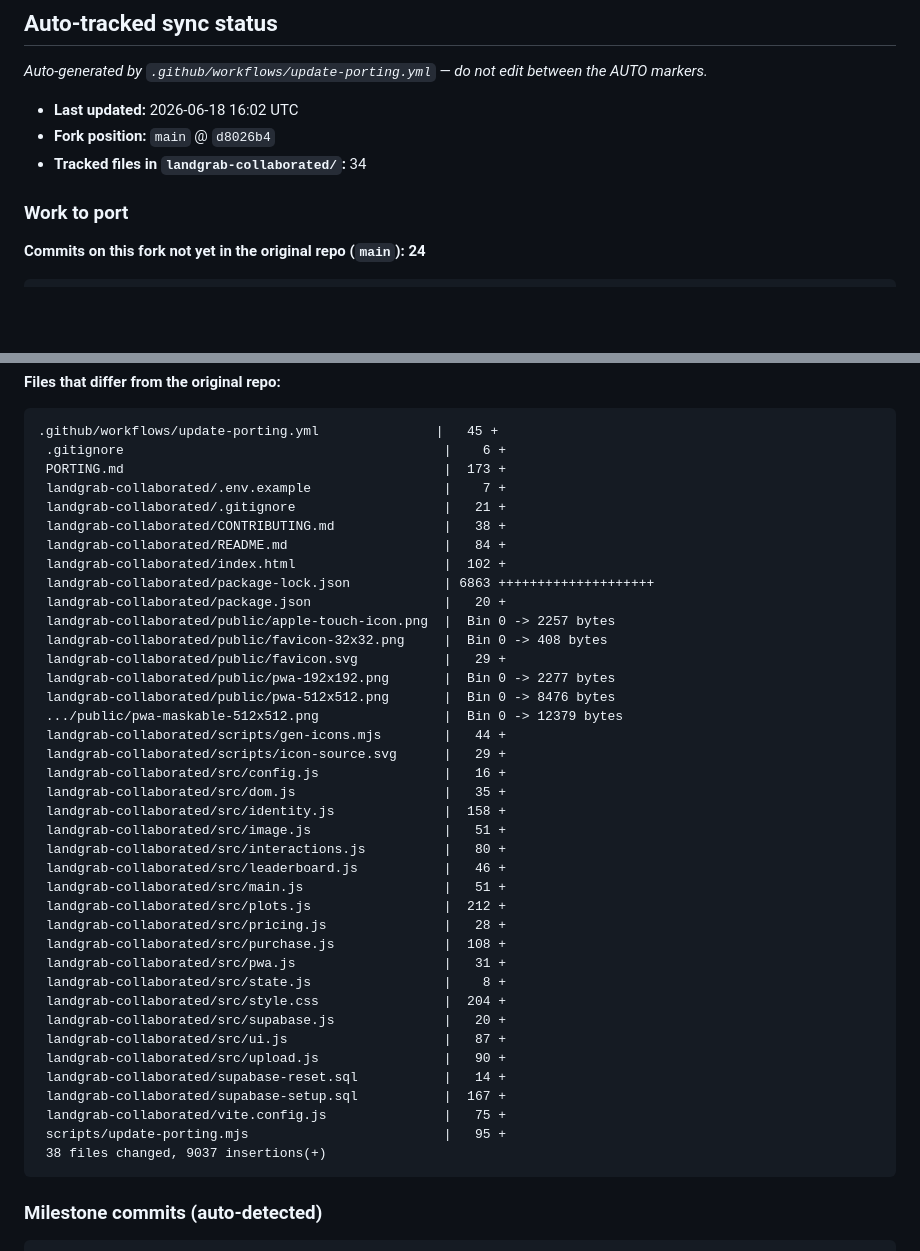
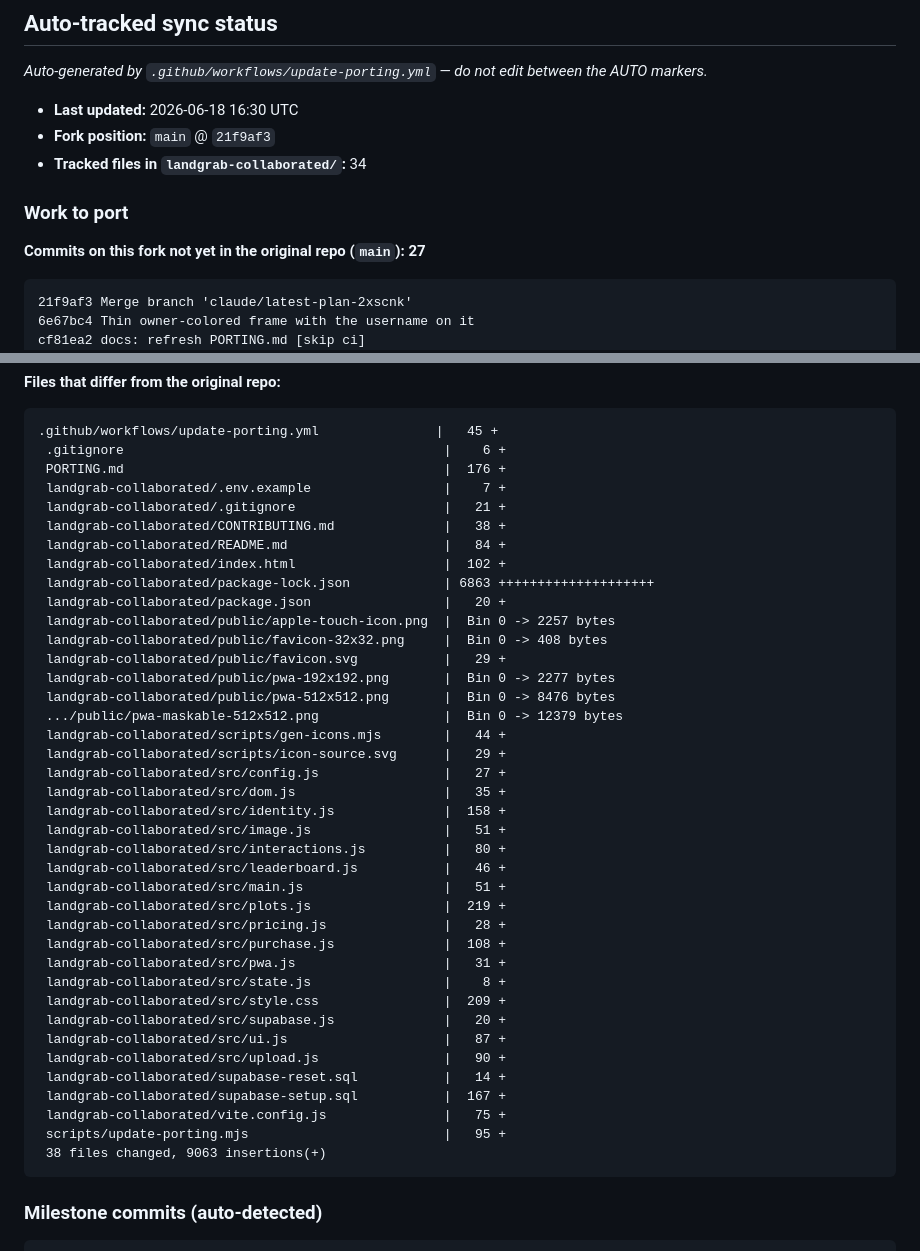
Before and after one commit to edgelander/Games, a Markdown page: PORTING.md, 2 parts joined by grey strips. Drawn GitHub-style; blank space fills up the shorter version.

Commit message:
docs: refresh PORTING.md [skip ci]

````diff
--- a/PORTING.md
+++ b/PORTING.md
@@ -45,15 +45,18 @@ Apple App Store ToS + illegal content) and keep the app online — not editorial
 <!-- AUTO:BEGIN -->
 _Auto-generated by `.github/workflows/update-porting.yml` — do not edit between the AUTO markers._
 
-- **Last updated:** 2026-06-18 16:02 UTC
-- **Fork position:** `main` @ `d8026b4`
+- **Last updated:** 2026-06-18 16:30 UTC
+- **Fork position:** `main` @ `21f9af3`
 - **Tracked files in `landgrab-collaborated/`:** 34
 
 ### Work to port
 
-**Commits on this fork not yet in the original repo (`main`): 24**
+**Commits on this fork not yet in the original repo (`main`): 27**
 
 ```
+21f9af3 Merge branch 'claude/latest-plan-2xscnk'
+6e67bc4 Thin owner-colored frame with the username on it
+cf81ea2 docs: refresh PORTING.md [skip ci]
 d8026b4 Merge branch 'claude/latest-plan-2xscnk'
 5f41bd0 Photos keep their aspect ratio with no border/letterbox
 370d42f docs: refresh PORTING.md [skip ci]
@@ -85,7 +88,7 @@ fb341e2 Add manual workflow_dispatch trigger to PORTING refresh
 ```
 .github/workflows/update-porting.yml               |   45 +
  .gitignore                                         |    6 +
- PORTING.md                                         |  173 +
+ PORTING.md                                         |  176 +
  landgrab-collaborated/.env.example                 |    7 +
  landgrab-collaborated/.gitignore                   |   21 +
  landgrab-collaborated/CONTRIBUTING.md              |   38 +
@@ -101,19 +104,19 @@ fb341e2 Add manual workflow_dispatch trigger to PORTING refresh
  .../public/pwa-maskable-512x512.png                |  Bin 0 -> 12379 bytes
  landgrab-collaborated/scripts/gen-icons.mjs        |   44 +
  landgrab-collaborated/scripts/icon-source.svg      |   29 +
- landgrab-collaborated/src/config.js                |   16 +
+ landgrab-collaborated/src/config.js                |   27 +
  landgrab-collaborated/src/dom.js                   |   35 +
  landgrab-collaborated/src/identity.js              |  158 +
  landgrab-collaborated/src/image.js                 |   51 +
  landgrab-collaborated/src/interactions.js          |   80 +
  landgrab-collaborated/src/leaderboard.js           |   46 +
  landgrab-collaborated/src/main.js                  |   51 +
- landgrab-collaborated/src/plots.js                 |  212 +
+ landgrab-collaborated/src/plots.js                 |  219 +
  landgrab-collaborated/src/pricing.js               |   28 +
  landgrab-collaborated/src/purchase.js              |  108 +
  landgrab-collaborated/src/pwa.js                   |   31 +
  landgrab-collaborated/src/state.js                 |    8 +
- landgrab-collaborated/src/style.css                |  204 +
+ landgrab-collaborated/src/style.css                |  209 +
  landgrab-collaborated/src/supabase.js              |   20 +
  landgrab-collaborated/src/ui.js                    |   87 +
  landgrab-collaborated/src/upload.js                |   90 +
@@ -121,7 +124,7 @@ fb341e2 Add manual workflow_dispatch trigger to PORTING refresh
  landgrab-collaborated/supabase-setup.sql           |  167 +
  landgrab-collaborated/vite.config.js               |   75 +
  scripts/update-porting.mjs                         |   95 +
- 38 files changed, 9037 insertions(+)
+ 38 files changed, 9063 insertions(+)
 ```
 
 ### Milestone commits (auto-detected)
````
